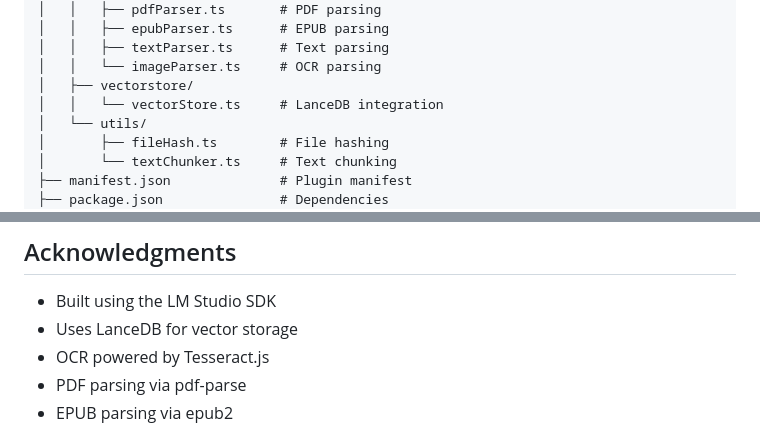
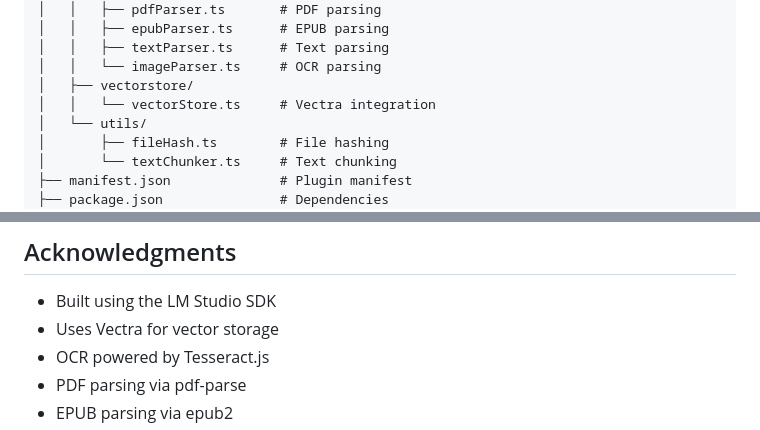
Before and after one commit to ari99/lm_studio_big_rag_plugin, a Markdown page: README.md, 2 parts joined by grey strips. Rendered like a GitHub page.

```diff
--- a/README.md
+++ b/README.md
@@ -196,7 +196,7 @@ big-rag-plugin/
 │   │   ├── textParser.ts      # Text parsing
 │   │   └── imageParser.ts     # OCR parsing
 │   ├── vectorstore/
-│   │   └── vectorStore.ts     # LanceDB integration
+│   │   └── vectorStore.ts     # Vectra integration
 │   └── utils/
 │       ├── fileHash.ts        # File hashing
 │       └── textChunker.ts     # Text chunking
@@ -236,7 +236,7 @@ ISC
 ## Acknowledgments
 
 - Built using the LM Studio SDK
-- Uses LanceDB for vector storage
+- Uses Vectra for vector storage
 - OCR powered by Tesseract.js
 - PDF parsing via pdf-parse
 - EPUB parsing via epub2
```
Also changed, not shown: other parts of README.md (+6 -6 lines).
